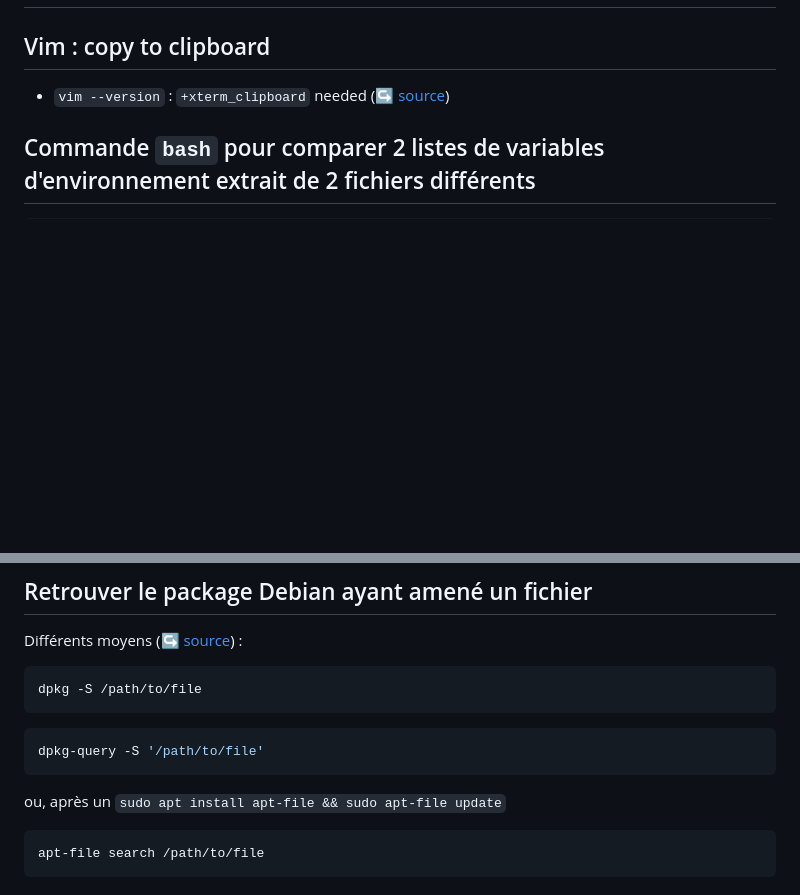
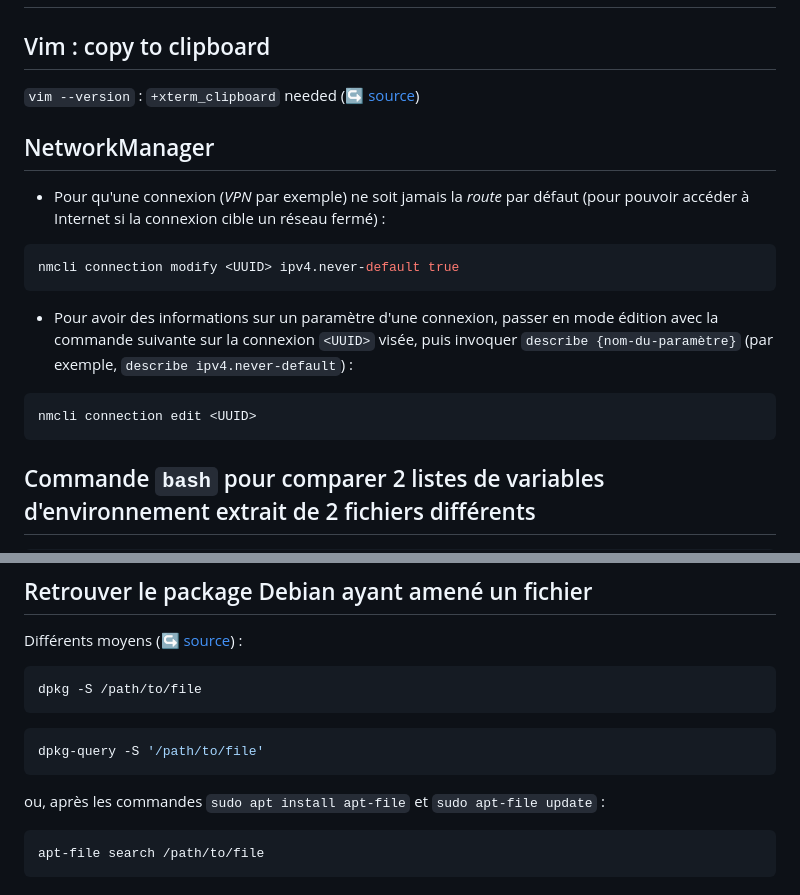
Before and after one commit to mahikeul/mahikeul.github.io, a Markdown page: README.md, 2 parts joined by grey strips. GitHub-like rendering; blank space fills up the shorter version.

Commit message:
commande pour éviter qu'une connexion (VPN) soit la route par défaut

````diff
--- a/README.md
+++ b/README.md
@@ -3,7 +3,16 @@
 ## [Mise en place d'un environnement Kubernetes local](k8s-local/README.md)
 ## [Activer le DNS over TLS](dns-over-tls/README.md)
 ## Vim : copy to clipboard
-- `vim --version` : `+xterm_clipboard` needed ([&#x21aa; source](https://stackoverflow.com/a/14225889))
+`vim --version` : `+xterm_clipboard` needed ([&#x21aa; source](https://stackoverflow.com/a/14225889))
+## NetworkManager
+- Pour qu'une connexion (_VPN_ par exemple) ne soit jamais la _route_ par défaut (pour pouvoir accéder à Internet si la connexion cible un réseau fermé) :
+```shell
+nmcli connection modify <UUID> ipv4.never-default true
+```
+- Pour avoir des informations sur un paramètre d'une connexion, passer en mode édition avec la commande suivante sur la connexion `<UUID>` visée, puis invoquer `describe {nom-du-paramètre}` (par exemple, `describe ipv4.never-default`) :
+```shell
+nmcli connection edit <UUID>
+```
 ## Commande `bash` pour comparer 2 listes de variables d'environnement extrait de 2 fichiers différents
 ```shell
 diff <(sed -n 's/^.*\${\([^}\:]*\)\(\:[^}\:]*\)\?}.*$/\1/p' application.yml | sort -u) <(yq -r '.env | keys | @tsv' values.yaml | sed 's/\t/\n/g' | sort)
@@ -38,7 +47,7 @@ dpkg -S /path/to/file
 ```shell
 dpkg-query -S '/path/to/file'
 ```
-ou, après un `sudo apt install apt-file && sudo apt-file update`
+ou, après les commandes `sudo apt install apt-file` et `sudo apt-file update` :
 ```shell
 apt-file search /path/to/file
 ```
````
Also changed, not shown: dns-over-tls/README.md (+8 -8 lines).
